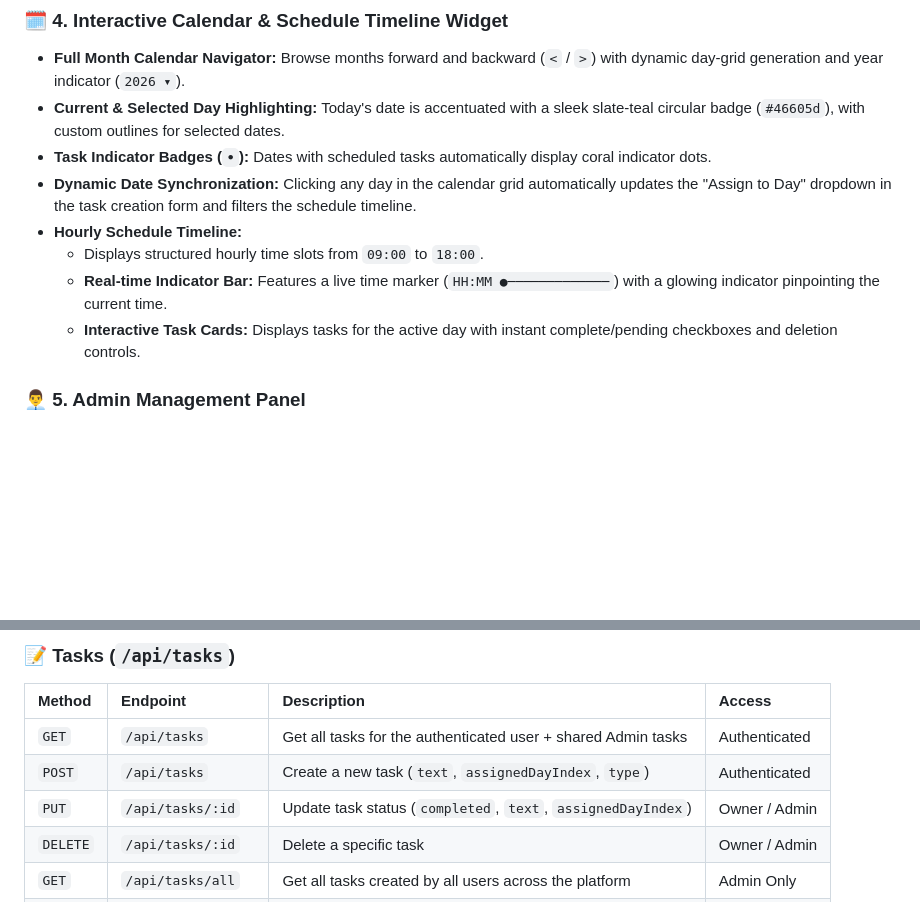
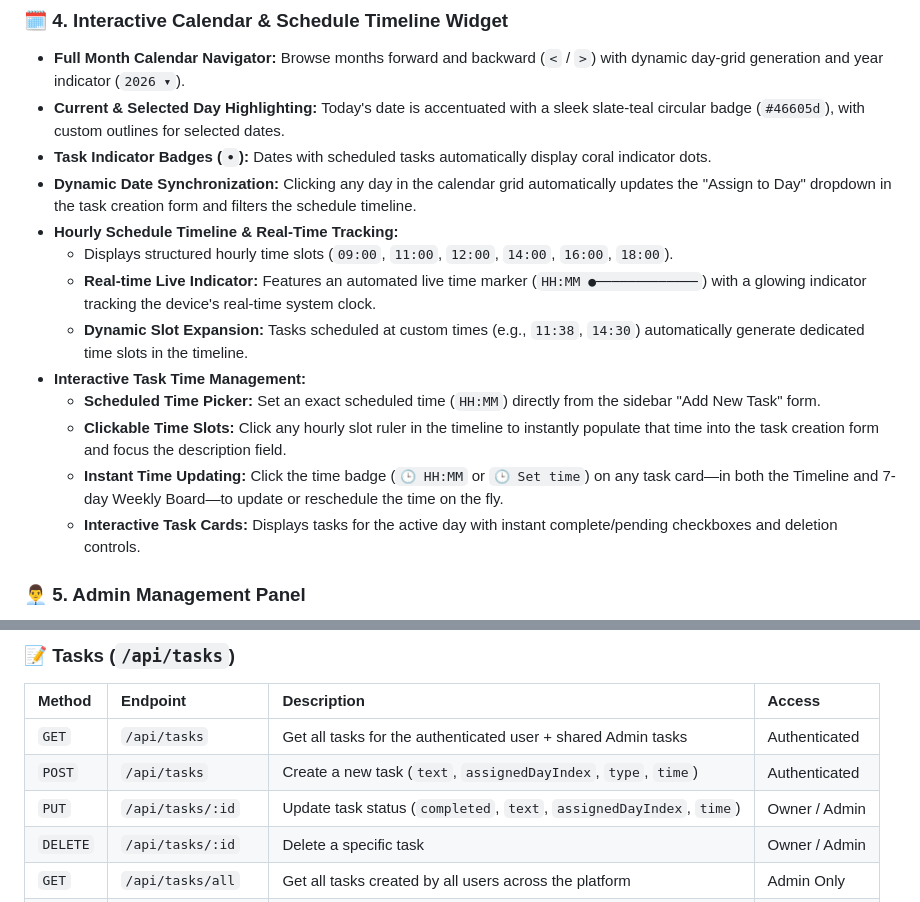
Before and after one commit to Ravindi-29/To_Do_App, a Markdown page: README.md, 2 parts joined by grey strips. Drawn GitHub-style; blank space fills up the shorter version.

Commit message:
Update README with detailed task time scheduling, clickable timeline slots, and API time documentation

```diff
--- a/README.md
+++ b/README.md
@@ -47,9 +47,14 @@ The application is deployed on **Microsoft Azure App Service** and connected to
 * **Current & Selected Day Highlighting:** Today's date is accentuated with a sleek slate-teal circular badge (`#46605d`), with custom outlines for selected dates.
 * **Task Indicator Badges (`•`):** Dates with scheduled tasks automatically display coral indicator dots.
 * **Dynamic Date Synchronization:** Clicking any day in the calendar grid automatically updates the "Assign to Day" dropdown in the task creation form and filters the schedule timeline.
-* **Hourly Schedule Timeline:**
-  * Displays structured hourly time slots from `09:00` to `18:00`.
-  * **Real-time Indicator Bar:** Features a live time marker (`HH:MM ●─────────────`) with a glowing indicator pinpointing the current time.
+* **Hourly Schedule Timeline & Real-Time Tracking:**
+  * Displays structured hourly time slots (`09:00`, `11:00`, `12:00`, `14:00`, `16:00`, `18:00`).
+  * **Real-time Live Indicator:** Features an automated live time marker (`HH:MM ●─────────────`) with a glowing indicator tracking the device's real-time system clock.
+  * **Dynamic Slot Expansion:** Tasks scheduled at custom times (e.g., `11:38`, `14:30`) automatically generate dedicated time slots in the timeline.
+* **Interactive Task Time Management:**
+  * **Scheduled Time Picker:** Set an exact scheduled time (`HH:MM`) directly from the sidebar "Add New Task" form.
+  * **Clickable Time Slots:** Click any hourly slot ruler in the timeline to instantly populate that time into the task creation form and focus the description field.
+  * **Instant Time Updating:** Click the time badge (`🕒 HH:MM` or `🕒 Set time`) on any task card—in both the Timeline and 7-day Weekly Board—to update or reschedule the time on the fly.
   * **Interactive Task Cards:** Displays tasks for the active day with instant complete/pending checkboxes and deletion controls.
 
 ### 👨‍💼 5. Admin Management Panel
@@ -120,8 +125,8 @@ The application is architected as a unified, single-origin full-stack service to
 | Method | Endpoint | Description | Access |
 | :--- | :--- | :--- | :--- |
 | `GET` | `/api/tasks` | Get all tasks for the authenticated user + shared Admin tasks | Authenticated |
-| `POST` | `/api/tasks` | Create a new task (`text`, `assignedDayIndex`, `type`) | Authenticated |
-| `PUT` | `/api/tasks/:id` | Update task status (`completed`, `text`, `assignedDayIndex`) | Owner / Admin |
+| `POST` | `/api/tasks` | Create a new task (`text`, `assignedDayIndex`, `type`, `time`) | Authenticated |
+| `PUT` | `/api/tasks/:id` | Update task status (`completed`, `text`, `assignedDayIndex`, `time`) | Owner / Admin |
 | `DELETE` | `/api/tasks/:id` | Delete a specific task | Owner / Admin |
 | `GET` | `/api/tasks/all` | Get all tasks created by all users across the platform | Admin Only |
 | `GET` | `/api/tasks/users` | Get user activity metrics (total, completed, pending tasks) | Admin Only |
```
